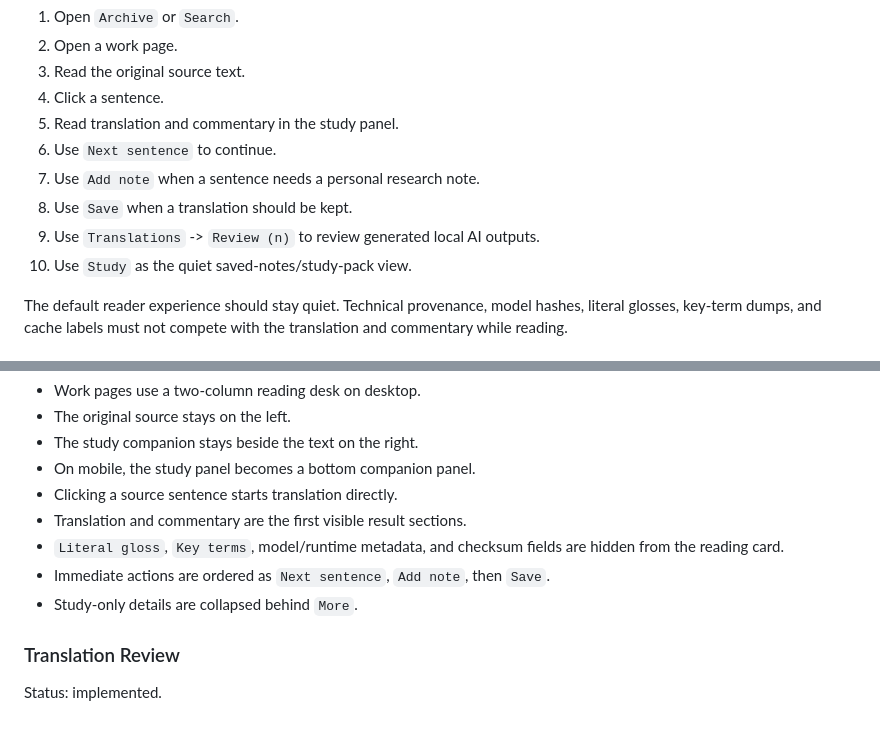
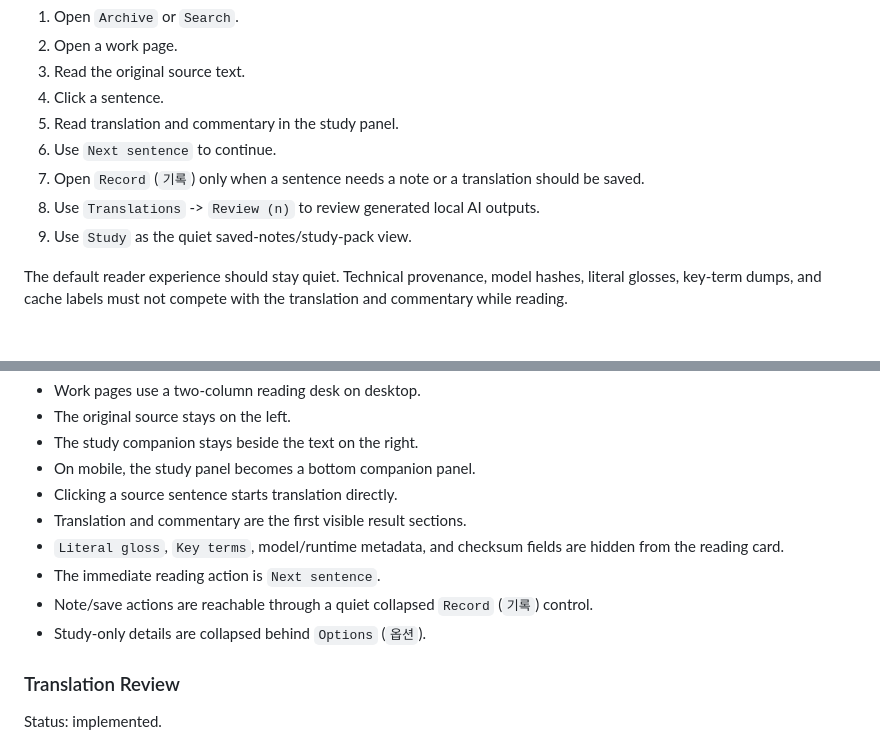
Before and after one commit to Quaerenx/Philo_Archive, a Markdown page: reader_site/docs/project_usability_upgrade_review_2026-06-17.md, 2 parts joined by grey strips. GitHub-like rendering.

Commit message:
Document quiet reader study flow

```diff
--- a/reader_site/docs/project_usability_upgrade_review_2026-06-17.md
+++ b/reader_site/docs/project_usability_upgrade_review_2026-06-17.md
@@ -33,10 +33,9 @@ The intended human workflow is:
 4. Click a sentence.
 5. Read translation and commentary in the study panel.
 6. Use `Next sentence` to continue.
-7. Use `Add note` when a sentence needs a personal research note.
-8. Use `Save` when a translation should be kept.
-9. Use `Translations` -> `Review (n)` to review generated local AI outputs.
-10. Use `Study` as the quiet saved-notes/study-pack view.
+7. Open `Record` (`기록`) only when a sentence needs a note or a translation should be saved.
+8. Use `Translations` -> `Review (n)` to review generated local AI outputs.
+9. Use `Study` as the quiet saved-notes/study-pack view.
 
 The default reader experience should stay quiet. Technical provenance, model hashes, literal glosses, key-term dumps, and cache labels must not compete with the translation and commentary while reading.
 
@@ -53,8 +52,9 @@ Status: implemented.
 - Clicking a source sentence starts translation directly.
 - Translation and commentary are the first visible result sections.
 - `Literal gloss`, `Key terms`, model/runtime metadata, and checksum fields are hidden from the reading card.
-- Immediate actions are ordered as `Next sentence`, `Add note`, then `Save`.
-- Study-only details are collapsed behind `More`.
+- The immediate reading action is `Next sentence`.
+- Note/save actions are reachable through a quiet collapsed `Record` (`기록`) control.
+- Study-only details are collapsed behind `Options` (`옵션`).
 
 ### Translation Review
 
```
